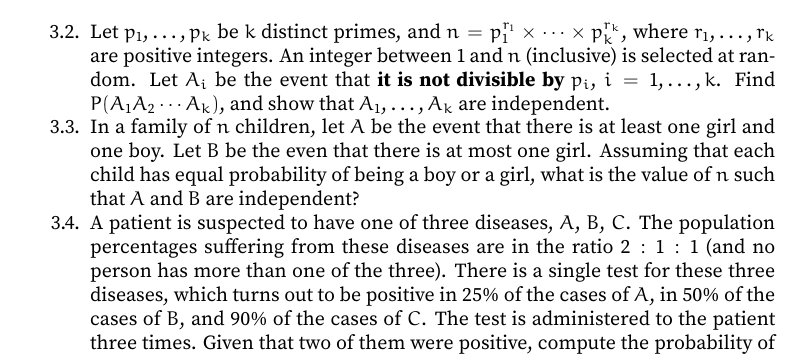
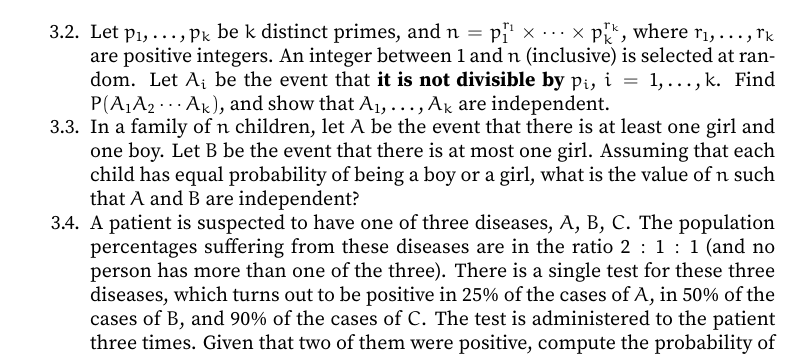
Before and after one commit to VynM/Teaching, a LaTeX problem sheet (Problem Sets/Probability and Statistics/Set 2.tex): part of page 2 of 2, cut so that both start at the same text. Compiled offline with pdfLaTeX.

Commit message:
Fixed a typo

```diff
--- a/Problem Sets/Probability and Statistics/Set 2.tex
+++ b/Problem Sets/Probability and Statistics/Set 2.tex
@@ -65,7 +65,7 @@
 
 \item Let $p_1, \ldots, p_k$ be $k$ distinct primes, and $n = p_1^{r_1} \times \cdots \times p_k^{r_k}$, where $r_1, \ldots, r_k$ are positive integers. An integer between $1$ and $n$ (inclusive) is selected at random. Let $A_i$ be the event that \textbf{it is not divisible by $p_i$}, $i = 1, \ldots, k$. Find $P(A_1 A_2 \cdots A_k)$, and show that $A_1, \ldots, A_k$ are independent.
 
-\item In a family of $n$ children, let $A$ be the event that there is at least one girl and one boy. Let $B$ be the even that there is at most one girl. Assuming that each child has equal probability of being a boy or a girl, what is the value of $n$ such that $A$ and $B$ are independent?
+\item In a family of $n$ children, let $A$ be the event that there is at least one girl and one boy. Let $B$ be the event that there is at most one girl. Assuming that each child has equal probability of being a boy or a girl, what is the value of $n$ such that $A$ and $B$ are independent?
 
 \item A patient is suspected to have one of three diseases, $A$, $B$, $C$. The population percentages suffering from these diseases are in the ratio $2:1:1$ (and no person has more than one of the three). There is a single test for these three diseases, which turns out to be positive in $25\%$ of the cases of $A$, in $50\%$ of the cases of $B$, and $90\%$ of the cases of $C$. The test is administered to the patient three times. Given that two of them were positive, compute the probability of the patient having each of these diseases.
 
```
Also changed, not shown: Problem Sets/Probability and Statistics/Set 2.pdf.
